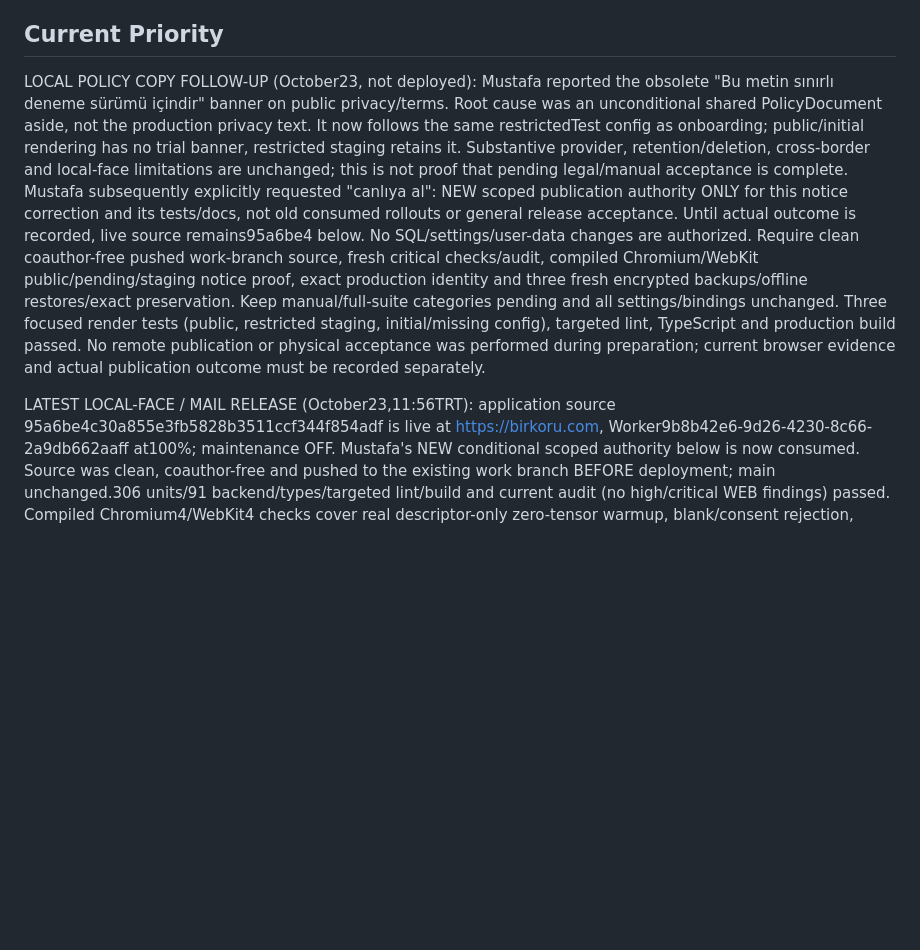
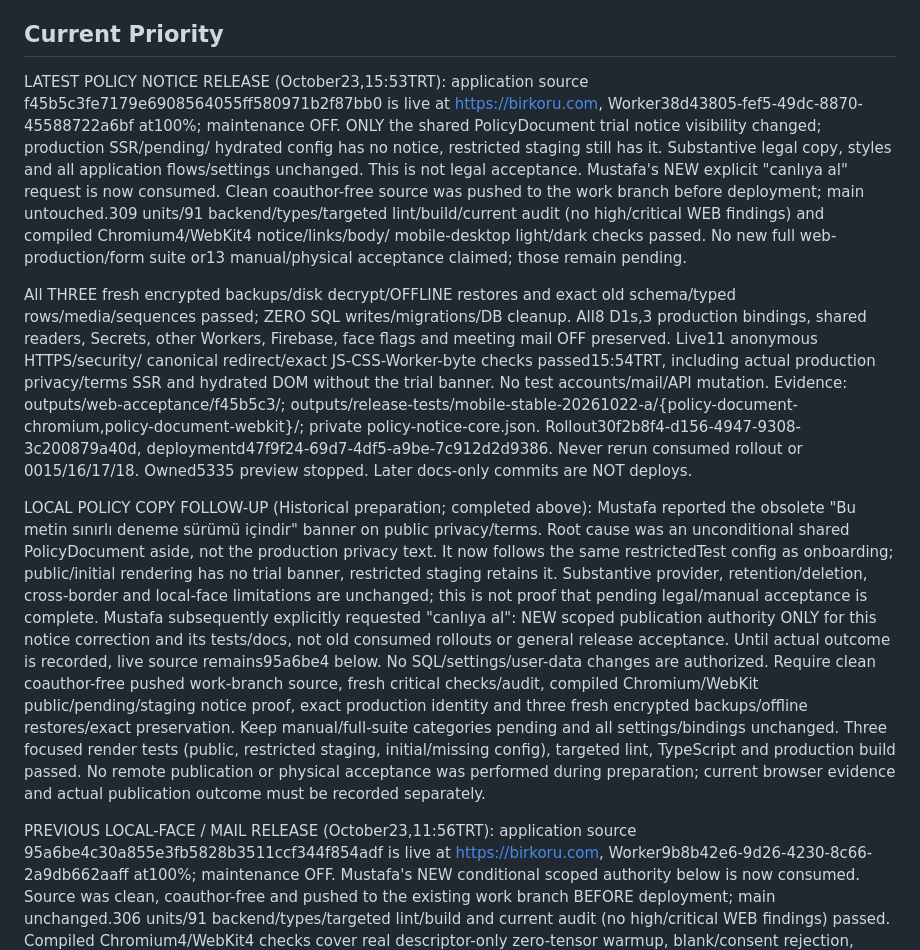
Before and after one commit to mozgor19/okuma-halkasi, a Markdown page: docs/SESSION_MEMORY.md, the part around the change. GitHub-like rendering; blank space fills up the shorter version.

Commit message:
Record policy notice production deployment

```diff
--- a/docs/SESSION_MEMORY.md
+++ b/docs/SESSION_MEMORY.md
@@ -7,7 +7,32 @@ Never store credentials, private email links, tokens or real user records here.
 
 ## Current Priority
 
-LOCAL POLICY COPY FOLLOW-UP (October23, not deployed): Mustafa reported the
+LATEST POLICY NOTICE RELEASE (October23,15:53TRT): application source
+f45b5c3fe7179e6908564055ff580971b2f87bb0 is live at https://birkoru.com,
+Worker38d43805-fef5-49dc-8870-45588722a6bf at100%; maintenance OFF. ONLY the
+shared PolicyDocument trial notice visibility changed; production SSR/pending/
+hydrated config has no notice, restricted staging still has it. Substantive legal
+copy, styles and all application flows/settings unchanged. This is not legal
+acceptance. Mustafa's NEW explicit "canlıya al" request is now consumed.
+Clean coauthor-free source was pushed to the work branch before deployment;
+main untouched.309 units/91 backend/types/targeted lint/build/current audit
+(no high/critical WEB findings) and compiled Chromium4/WebKit4 notice/links/body/
+mobile-desktop light/dark checks passed. No new full web-production/form suite
+or13 manual/physical acceptance claimed; those remain pending.
+
+All THREE fresh encrypted backups/disk decrypt/OFFLINE restores and exact old
+schema/typed rows/media/sequences passed; ZERO SQL writes/migrations/DB cleanup.
+All8 D1s,3 production bindings, shared readers, Secrets, other Workers, Firebase,
+face flags and meeting mail OFF preserved. Live11 anonymous HTTPS/security/
+canonical redirect/exact JS-CSS-Worker-byte checks passed15:54TRT, including actual
+production privacy/terms SSR and hydrated DOM without the trial banner. No test
+accounts/mail/API mutation. Evidence: outputs/web-acceptance/f45b5c3/;
+outputs/release-tests/mobile-stable-20261022-a/{policy-document-chromium,policy-document-webkit}/;
+private policy-notice-core.json. Rollout30f2b8f4-d156-4947-9308-3c200879a40d,
+deploymentd47f9f24-69d7-4df5-a9be-7c912d2d9386. Never rerun consumed rollout or
+0015/16/17/18. Owned5335 preview stopped. Later docs-only commits are NOT deploys.
+
+LOCAL POLICY COPY FOLLOW-UP (Historical preparation; completed above): Mustafa reported the
 obsolete "Bu metin sınırlı deneme sürümü içindir" banner on public privacy/terms.
 Root cause was an unconditional shared PolicyDocument aside, not the production
 privacy text. It now follows the same restrictedTest config as onboarding;
@@ -27,7 +52,7 @@ targeted lint, TypeScript and production build passed. No remote publication
 or physical acceptance was performed during preparation; current browser evidence
 and actual publication outcome must be recorded separately.
 
-LATEST LOCAL-FACE / MAIL RELEASE (October23,11:56TRT): application source
+PREVIOUS LOCAL-FACE / MAIL RELEASE (October23,11:56TRT): application source
 95a6be4c30a855e3fb5828b3511ccf344f854adf is live at https://birkoru.com,
 Worker9b8b42e6-9d26-4230-8c66-2a9db662aaff at100%; maintenance OFF.
 Mustafa's NEW conditional scoped authority below is now consumed. Source was
```
Also changed, not shown: docs/FIREBASE_PRODUCTION.md (+13 -1 lines), docs/WEB_RELEASE.md (+18 -1 lines).
